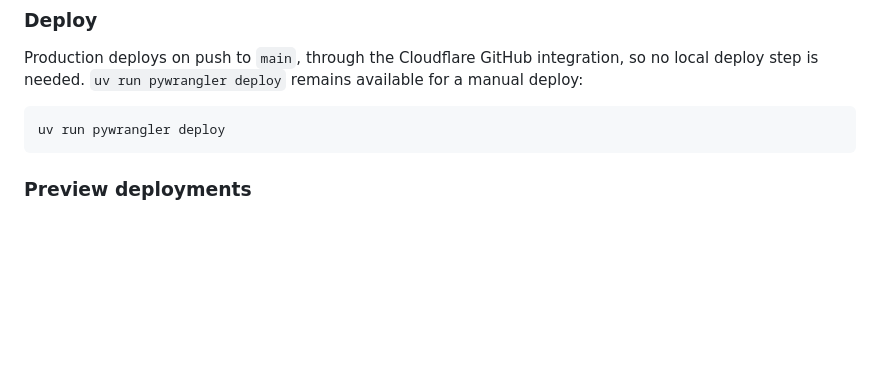
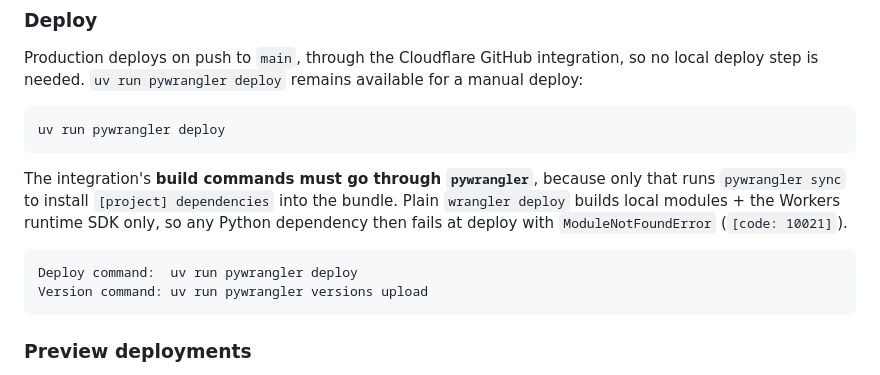
Before and after one commit to k4ml/waktu-solat, a Markdown page: README.md, the part around the change. GitHub-like rendering; blank space fills up the shorter version.

Commit message:
Document the pywrangler build commands required for Python deps
The Cloudflare Workers Builds integration only installs [project]
dependencies when it goes through pywrangler, since that is what runs
pywrangler sync. Record the deploy and version commands in the Deploy
section so a plain `wrangler deploy` build (which fails with
ModuleNotFoundError, code 10021) is not reintroduced.

````diff
--- a/README.md
+++ b/README.md
@@ -163,6 +163,17 @@ for a manual deploy:
 uv run pywrangler deploy
 ```
 
+The integration's **build commands must go through `pywrangler`**, because only
+that runs `pywrangler sync` to install `[project] dependencies` into the bundle.
+Plain `wrangler deploy` builds local modules + the Workers runtime SDK only, so
+any Python dependency then fails at deploy with `ModuleNotFoundError`
+(`[code: 10021]`).
+
+```
+Deploy command:  uv run pywrangler deploy
+Version command: uv run pywrangler versions upload
+```
+
 ### Preview deployments
 
 Requires Wrangler 4.135.0+ (the version `pywrangler` resolves). Preview settings
````
